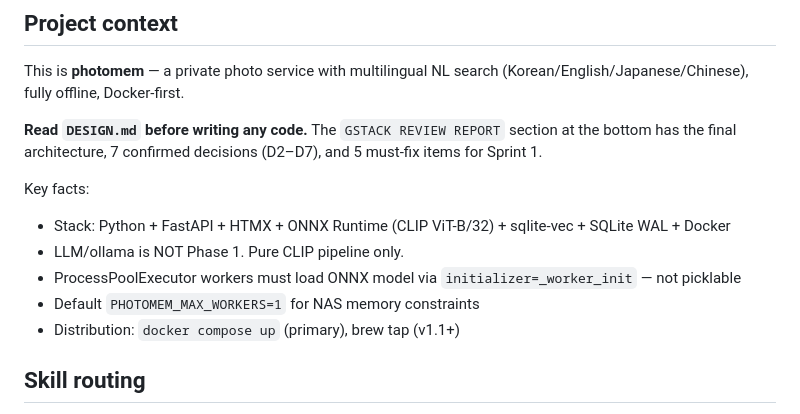
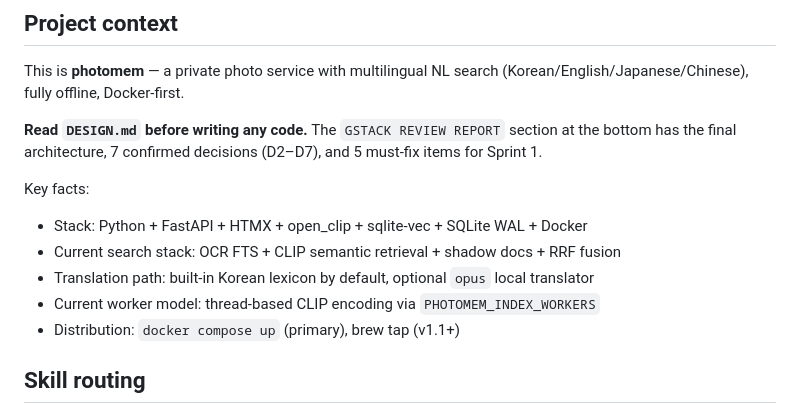
Before and after one commit to dongeui/photomem, a Markdown page: CLAUDE.md, the part around one of its changes. GitHub-like rendering.

```diff
--- a/CLAUDE.md
+++ b/CLAUDE.md
@@ -63,10 +70,10 @@ This is **photomem** — a private photo service with multilingual NL search (Ko
 **Read `DESIGN.md` before writing any code.** The `GSTACK REVIEW REPORT` section at the bottom has the final architecture, 7 confirmed decisions (D2–D7), and 5 must-fix items for Sprint 1.
 
 Key facts:
-- Stack: Python + FastAPI + HTMX + ONNX Runtime (CLIP ViT-B/32) + sqlite-vec + SQLite WAL + Docker
-- LLM/ollama is NOT Phase 1. Pure CLIP pipeline only.
-- ProcessPoolExecutor workers must load ONNX model via `initializer=_worker_init` — not picklable
-- Default `PHOTOMEM_MAX_WORKERS=1` for NAS memory constraints
+- Stack: Python + FastAPI + HTMX + open_clip + sqlite-vec + SQLite WAL + Docker
+- Current search stack: OCR FTS + CLIP semantic retrieval + shadow docs + RRF fusion
+- Translation path: built-in Korean lexicon by default, optional `opus` local translator
+- Current worker model: thread-based CLIP encoding via `PHOTOMEM_INDEX_WORKERS`
 - Distribution: `docker compose up` (primary), brew tap (v1.1+)
 
 ## Skill routing
```
Also changed, not shown: other parts of CLAUDE.md (+22 -15 lines), DESIGN.md (+2 -0 lines).
